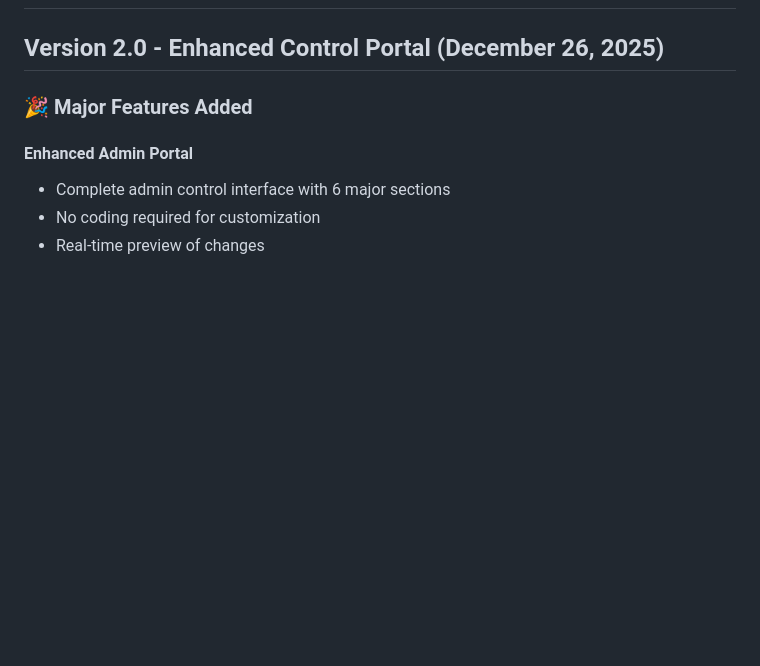
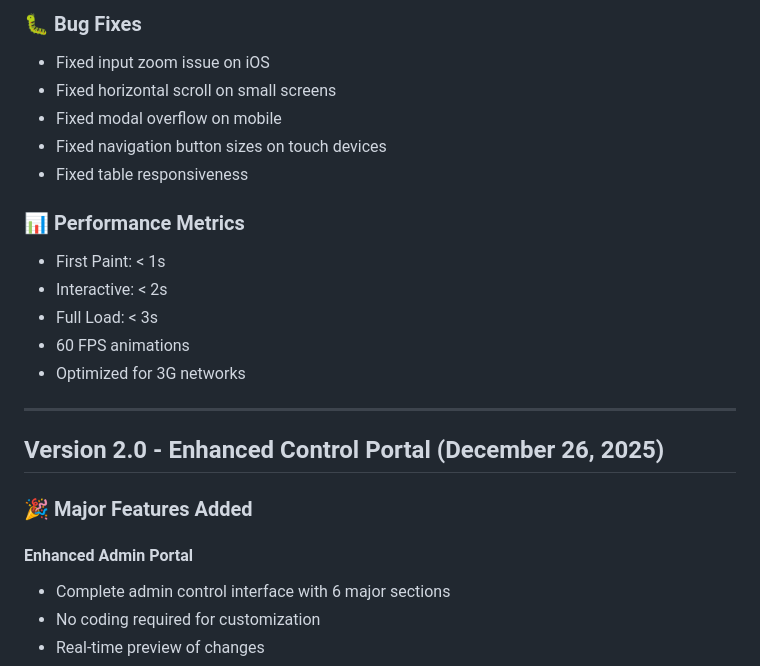
Before and after one commit to faithinator-dev/Spartan-online-simulator-game, a Markdown page: CHANGELOG.md, the part around the change printed below. Rendered like a GitHub page; blank space fills up the shorter version.

Commit message:
feat: Update changelog for Version 2.1 - Mobile Optimization with new features, performance improvements, and bug fixes

```diff
--- a/CHANGELOG.md
+++ b/CHANGELOG.md
@@ -2,3 +69,20 @@
+### 🐛 Bug Fixes
+
+- Fixed input zoom issue on iOS
+- Fixed horizontal scroll on small screens
+- Fixed modal overflow on mobile
+- Fixed navigation button sizes on touch devices
+- Fixed table responsiveness
+
+### 📊 Performance Metrics
+
+- First Paint: < 1s
+- Interactive: < 2s
+- Full Load: < 3s
+- 60 FPS animations
+- Optimized for 3G networks
+
+---
 
 ## Version 2.0 - Enhanced Control Portal (December 26, 2025)
 
```
Also changed, not shown: other parts of CHANGELOG.md (+68 -1 lines).
